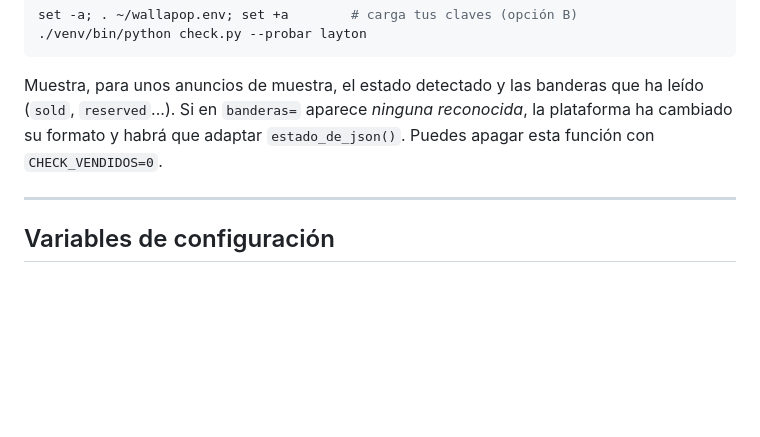
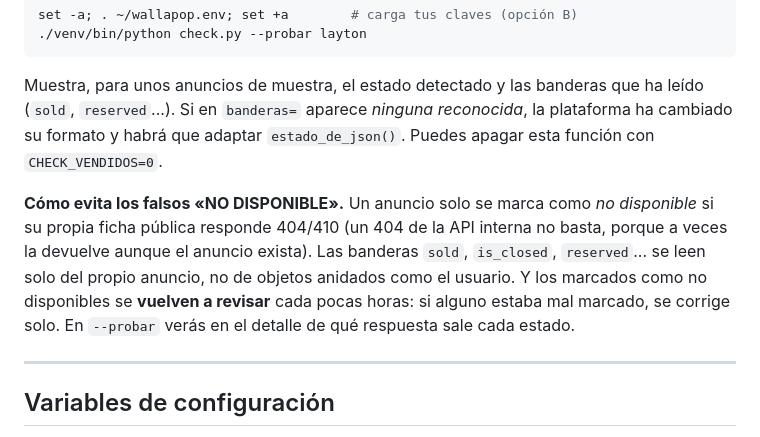
Before and after one commit to Vegalh26/wallapop-alertas, a Markdown page: README.md, the part around the change. Rendered like a GitHub page; blank space fills up the shorter version.

Commit message:
Update README with availability handling details
Clarify how the system handles availability and configuration variables.

```diff
--- a/README.md
+++ b/README.md
@@ -322,6 +322,11 @@ Muestra, para unos anuncios de muestra, el estado detectado y las banderas que h
 Si en `banderas=` aparece *ninguna reconocida*, la plataforma ha cambiado su formato y habrá que adaptar `estado_de_json()`.
 Puedes apagar esta función con `CHECK_VENDIDOS=0`.
 
+**Cómo evita los falsos «NO DISPONIBLE».** Un anuncio solo se marca como *no disponible* si su propia ficha pública responde 404/410
+(un 404 de la API interna no basta, porque a veces la devuelve aunque el anuncio exista). Las banderas `sold`, `is_closed`, `reserved`...
+se leen solo del propio anuncio, no de objetos anidados como el usuario. Y los marcados como no disponibles se **vuelven a revisar**
+cada pocas horas: si alguno estaba mal marcado, se corrige solo. En `--probar` verás en el detalle de qué respuesta sale cada estado.
+
 ---
 
 ## Variables de configuración
```
